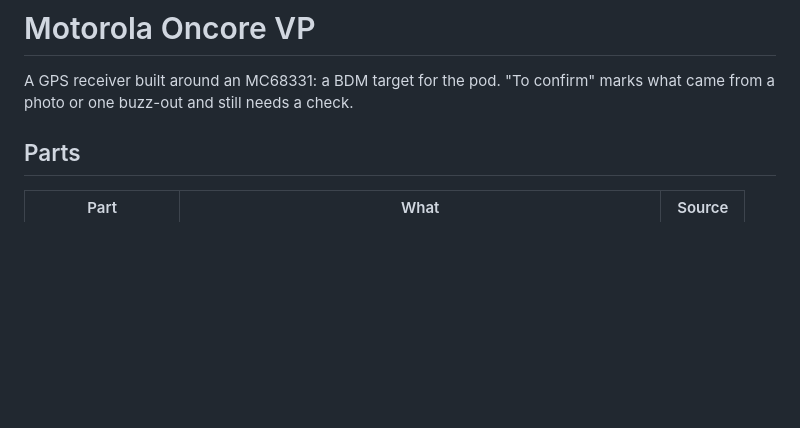
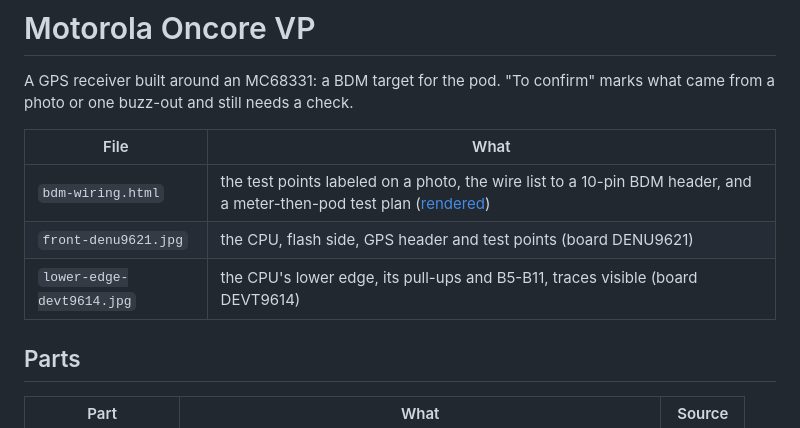
Before and after one commit to charlieh0tel/mc683xx-bdm, a Markdown page: docs/oncore-vp/README.md, the part around the change. Rendered like a GitHub page; blank space fills up the shorter version.

```diff
--- a/docs/oncore-vp.md
+++ b/docs/oncore-vp/README.md
@@ -3,6 +3,12 @@
 A GPS receiver built around an MC68331: a BDM target for the pod.
 "To confirm" marks what came from a photo or one buzz-out and still
 needs a check.
+
+| File | What |
+|---|---|
+| `bdm-wiring.html` | the test points labeled on a photo, the wire list to a 10-pin BDM header, and a meter-then-pod test plan ([rendered](https://htmlpreview.github.io/?https://github.com/charlieh0tel/mc683xx-pod/blob/main/docs/oncore-vp/bdm-wiring.html)) |
+| `front-denu9621.jpg` | the CPU, flash side, GPS header and test points (board DENU9621) |
+| `lower-edge-devt9614.jpg` | the CPU's lower edge, its pull-ups and B5-B11, traces visible (board DEVT9614) |
 
 ## Parts
 
```
Also changed, not shown: README.md (+2 -2 lines), docs/oncore-vp/front-denu9621.jpg (added), docs/oncore-vp/lower-edge-devt9614.jpg (added), 1 other file.
